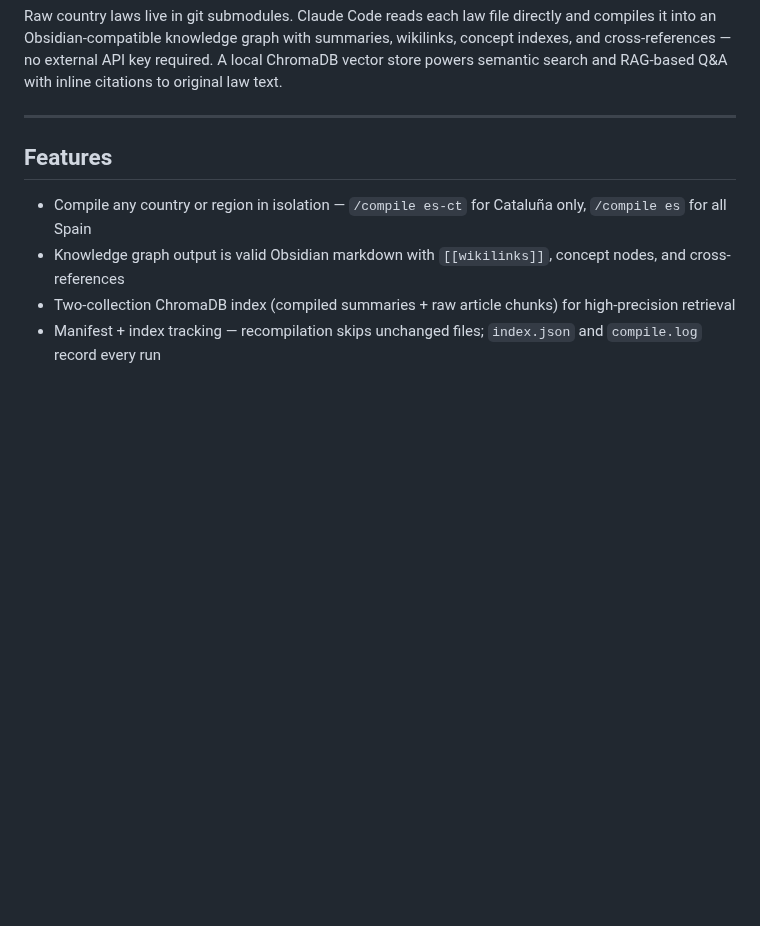
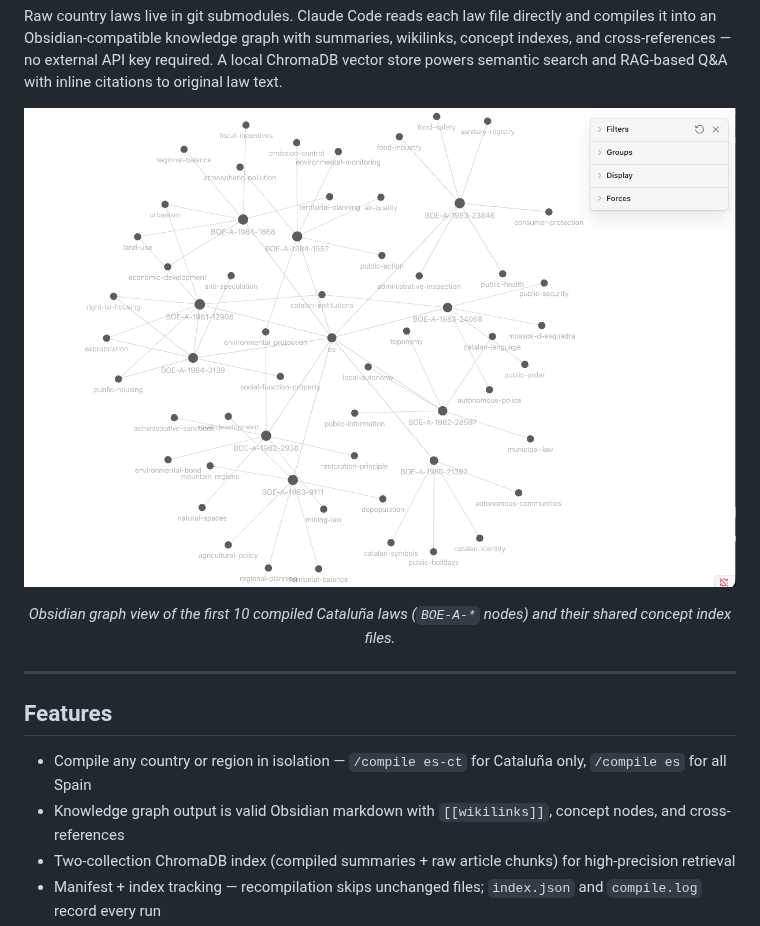
Before and after one commit to arnabdeypolimi/your-ai-lawyer, a Markdown page: README.md, the part around the change. GitHub-like rendering; pictures changed too: docs/knowledge-graph.png (added); blank space fills up the shorter version.

Commit message:
Add Obsidian knowledge graph screenshot to README
Shows the compiled Cataluña laws and their concept nodes as an Obsidian
graph, giving readers an immediate visual of what /compile produces.

Co-Authored-By: Claude Sonnet 4.6 <noreply@anthropic.com>

```diff
--- a/README.md
+++ b/README.md
@@ -16,6 +16,14 @@
 ---
 
 Raw country laws live in git submodules. Claude Code reads each law file directly and compiles it into an Obsidian-compatible knowledge graph with summaries, wikilinks, concept indexes, and cross-references — no external API key required. A local ChromaDB vector store powers semantic search and RAG-based Q&A with inline citations to original law text.
+
+<div align="center">
+
+![Knowledge graph — 10 compiled Cataluña laws and their concept nodes in Obsidian](docs/knowledge-graph.png)
+
+*Obsidian graph view of the first 10 compiled Cataluña laws (`BOE-A-*` nodes) and their shared concept index files.*
+
+</div>
 
 ---
 
```
